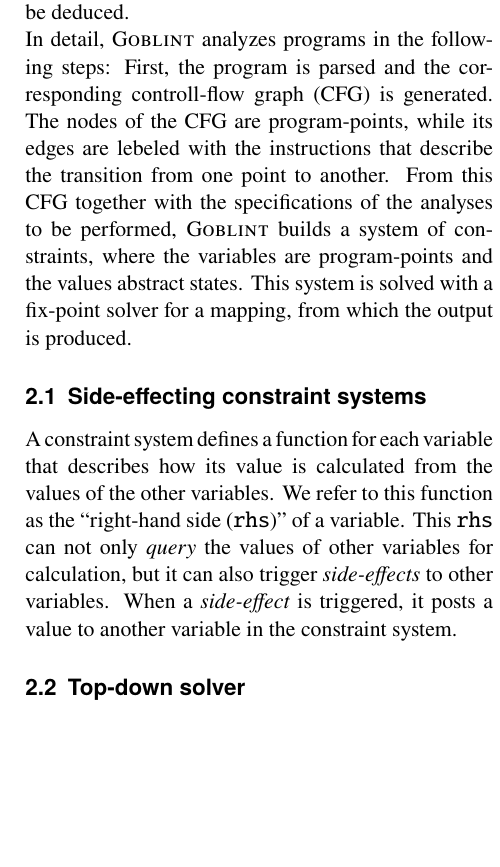
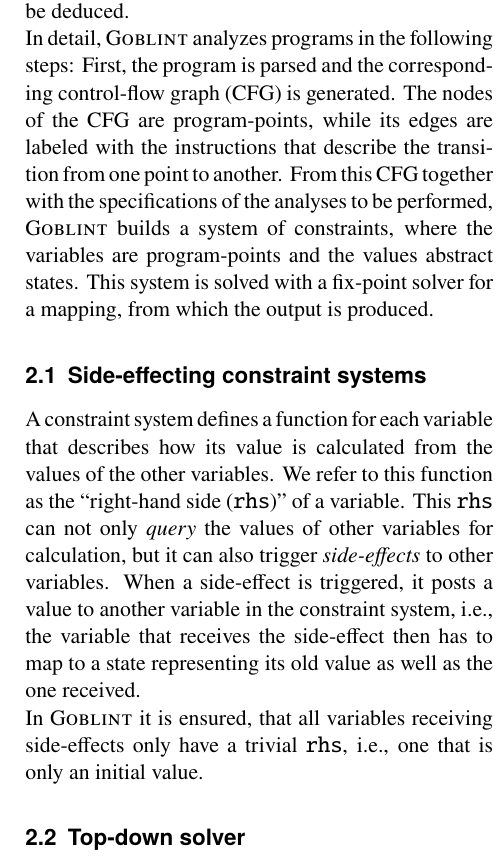
Before and after one commit to FelixKrayer/gr-report-parallel-goblint, a LaTeX document (main.tex, which reads chapters/02-background.tex): part of one column of page 2 of 3, cut so that both start at the same text, the shorter picture padded with empty space. Compiled offline with pdfLaTeX.

Commit message:
small corrections

```diff
--- a/chapters/02-background.tex
+++ b/chapters/02-background.tex
@@ -1,11 +1,12 @@
 \section{Background}
 \label{sec:background}
 To reason about the properties of a program, \gob\ computes abstract states for points between the instructions of the program. These abstract states describe all possible concrete states, the program could have at this point. With this mapping from program points to abstract states, properties like the existence or absence of data-race conditions in multithreaded programs can be deduced.\\
-In detail, \gob\ analyzes programs in the following steps: First, the program is parsed and the corresponding controll-flow graph (CFG) is generated. The nodes of the CFG are program-points, while its edges are lebeled with the instructions that describe the transition from one point to another. From this CFG together with the specifications of the analyses to be performed, \gob\ builds a system of constraints, where the variables are program-points and the values abstract states. This system is solved with a fix-point solver for a mapping, from which the output is produced.
+In detail, \gob\ analyzes programs in the following steps: First, the program is parsed and the corresponding control-flow graph (CFG) is generated. The nodes of the CFG are program-points, while its edges are labeled with the instructions that describe the transition from one point to another. From this CFG together with the specifications of the analyses to be performed, \gob\ builds a system of constraints, where the variables are program-points and the values abstract states. This system is solved with a fix-point solver for a mapping, from which the output is produced.
 
   \subsection{Side-effecting constraint systems}
   \label{sec:background:constrSys}
-  A constraint system defines a function for each variable that describes how its value is calculated from the values of the other variables. We refer to this function as the ``right-hand side (\texttt{rhs})'' of a variable. This \texttt{rhs} can not only \textit{query} the values of other variables for calculation, but it can also trigger \textit{side-effects} to other variables. When a \textit{side-effect} is triggered, it posts a value to another variable in the constraint system.
+  A constraint system defines a function for each variable that describes how its value is calculated from the values of the other variables. We refer to this function as the ``right-hand side (\texttt{rhs})'' of a variable. This \texttt{rhs} can not only \textit{query} the values of other variables for calculation, but it can also trigger \textit{side-effects} to other variables. When a side-effect is triggered, it posts a value to another variable in the constraint system, i.e., the variable that receives the side-effect then has to map to a state representing its old value as well as the one received.\\
+  In \gob\ it is ensured, that all variables receiving side-effects only have a trivial \texttt{rhs}, i.e., one that is only an initial value.
 
   \subsection{Top-down solver}
   \label{sec:background:td}
```
Also changed, not shown: chapters/01-introduction.tex (+2 -2 lines).
